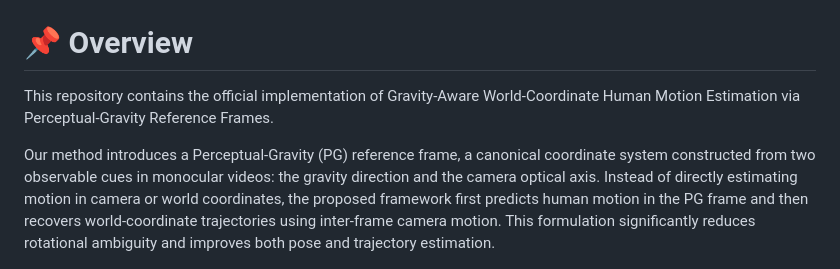
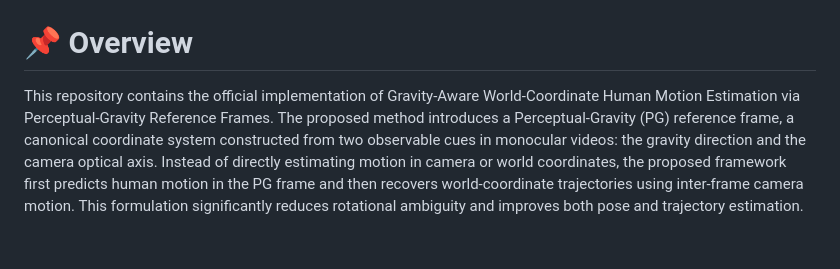
Before and after one commit to rizwanchouhan/pgmotion, a Markdown page: README.md, the part around one of its changes. GitHub-like rendering; blank space fills up the shorter version.

```diff
--- a/README.md
+++ b/README.md
@@ -4,9 +4,7 @@
 
 # 📌 Overview
 
-This repository contains the official implementation of Gravity-Aware World-Coordinate Human Motion Estimation via Perceptual-Gravity Reference Frames.
-
-Our method introduces a Perceptual-Gravity (PG) reference frame, a canonical coordinate system constructed from two observable cues in monocular videos: the gravity direction and the camera optical axis. Instead of directly estimating motion in camera or world coordinates, the proposed framework first predicts human motion in the PG frame and then recovers world-coordinate trajectories using inter-frame camera motion. This formulation significantly reduces rotational ambiguity and improves both pose and trajectory estimation.
+This repository contains the official implementation of Gravity-Aware World-Coordinate Human Motion Estimation via Perceptual-Gravity Reference Frames. The proposed method introduces a Perceptual-Gravity (PG) reference frame, a canonical coordinate system constructed from two observable cues in monocular videos: the gravity direction and the camera optical axis. Instead of directly estimating motion in camera or world coordinates, the proposed framework first predicts human motion in the PG frame and then recovers world-coordinate trajectories using inter-frame camera motion. This formulation significantly reduces rotational ambiguity and improves both pose and trajectory estimation.
 
 <img style="max-width: 100%;" src="https://github.com/rizwanchouhan/pgmotion/blob/main/resources/overview.jpg" alt="EMOPOI Overview">
 
```
Also changed, not shown: other parts of README.md (+0 -66 lines).
